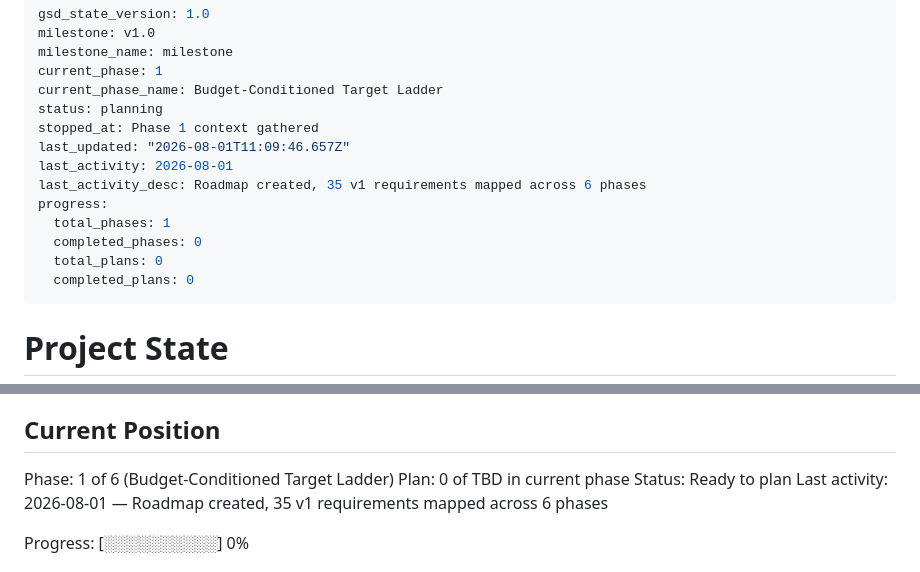
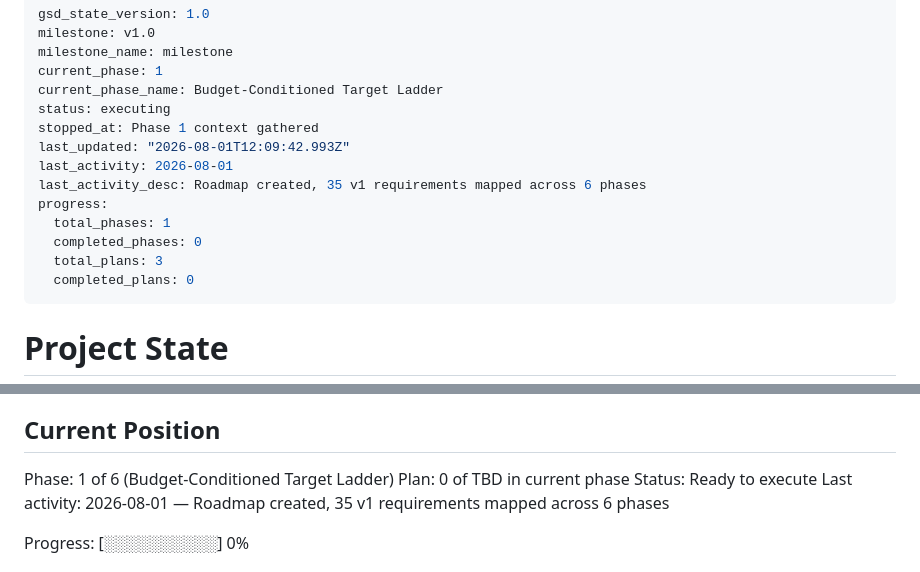
Before and after one commit to ISMadusanka/zero-touch-fl, a Markdown page: .planning/STATE.md, 2 parts joined by grey strips. Drawn GitHub-style.

Commit message:
docs(01): create phase plan

```diff
--- a/.planning/STATE.md
+++ b/.planning/STATE.md
@@ -4,15 +4,15 @@ milestone: v1.0
 milestone_name: milestone
 current_phase: 1
 current_phase_name: Budget-Conditioned Target Ladder
-status: planning
+status: executing
 stopped_at: Phase 1 context gathered
-last_updated: "2026-08-01T11:09:46.657Z"
+last_updated: "2026-08-01T12:09:42.993Z"
 last_activity: 2026-08-01
 last_activity_desc: Roadmap created, 35 v1 requirements mapped across 6 phases
 progress:
   total_phases: 1
   completed_phases: 0
-  total_plans: 0
+  total_plans: 3
   completed_plans: 0
 ---
 
@@ -29,7 +29,7 @@ See: .planning/PROJECT.md (updated 2026-08-01)
 
 Phase: 1 of 6 (Budget-Conditioned Target Ladder)
 Plan: 0 of TBD in current phase
-Status: Ready to plan
+Status: Ready to execute
 Last activity: 2026-08-01 — Roadmap created, 35 v1 requirements mapped across 6 phases
 
 Progress: [░░░░░░░░░░] 0%
```
Also changed, not shown: .planning/ROADMAP.md (+27 -0 lines), 1 other file.
